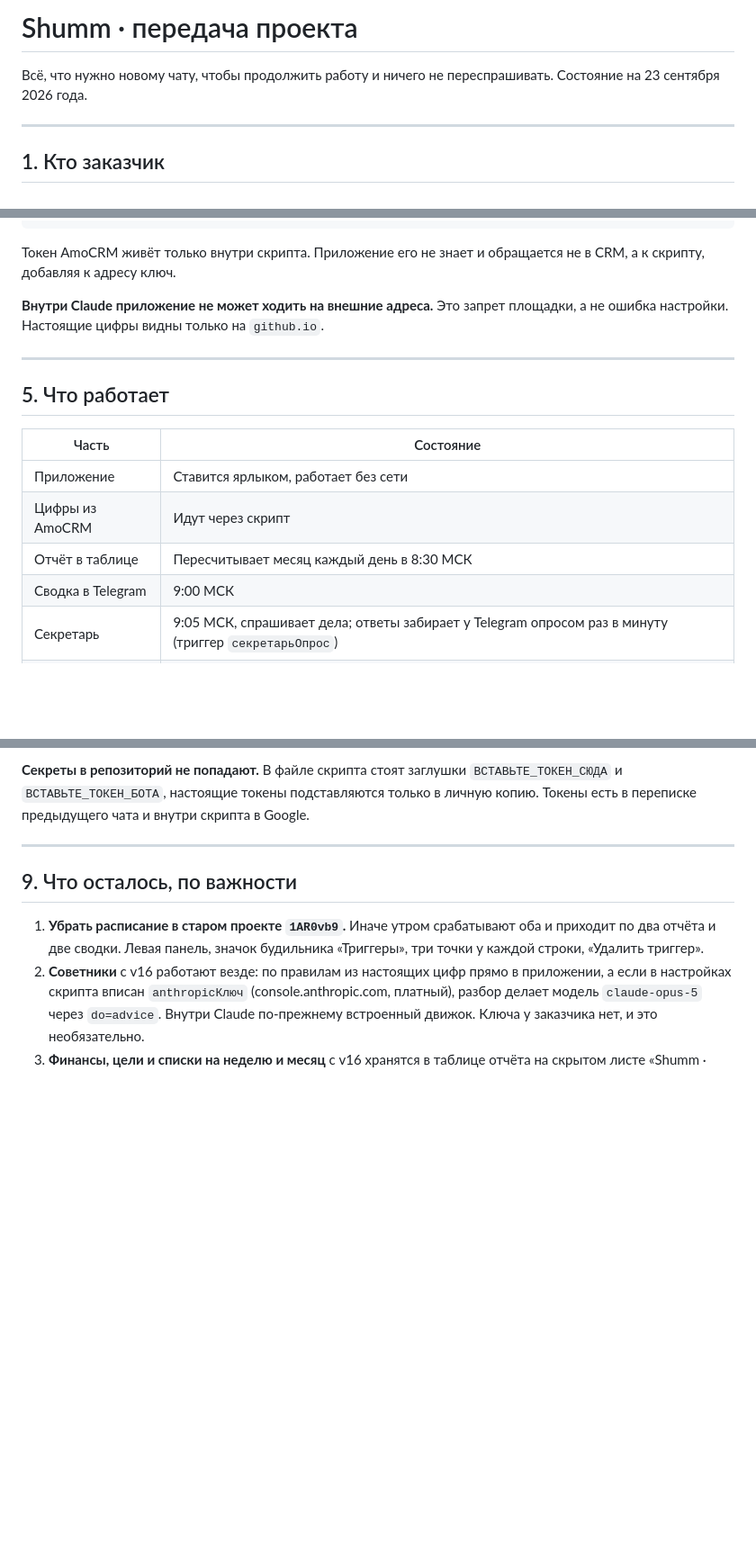
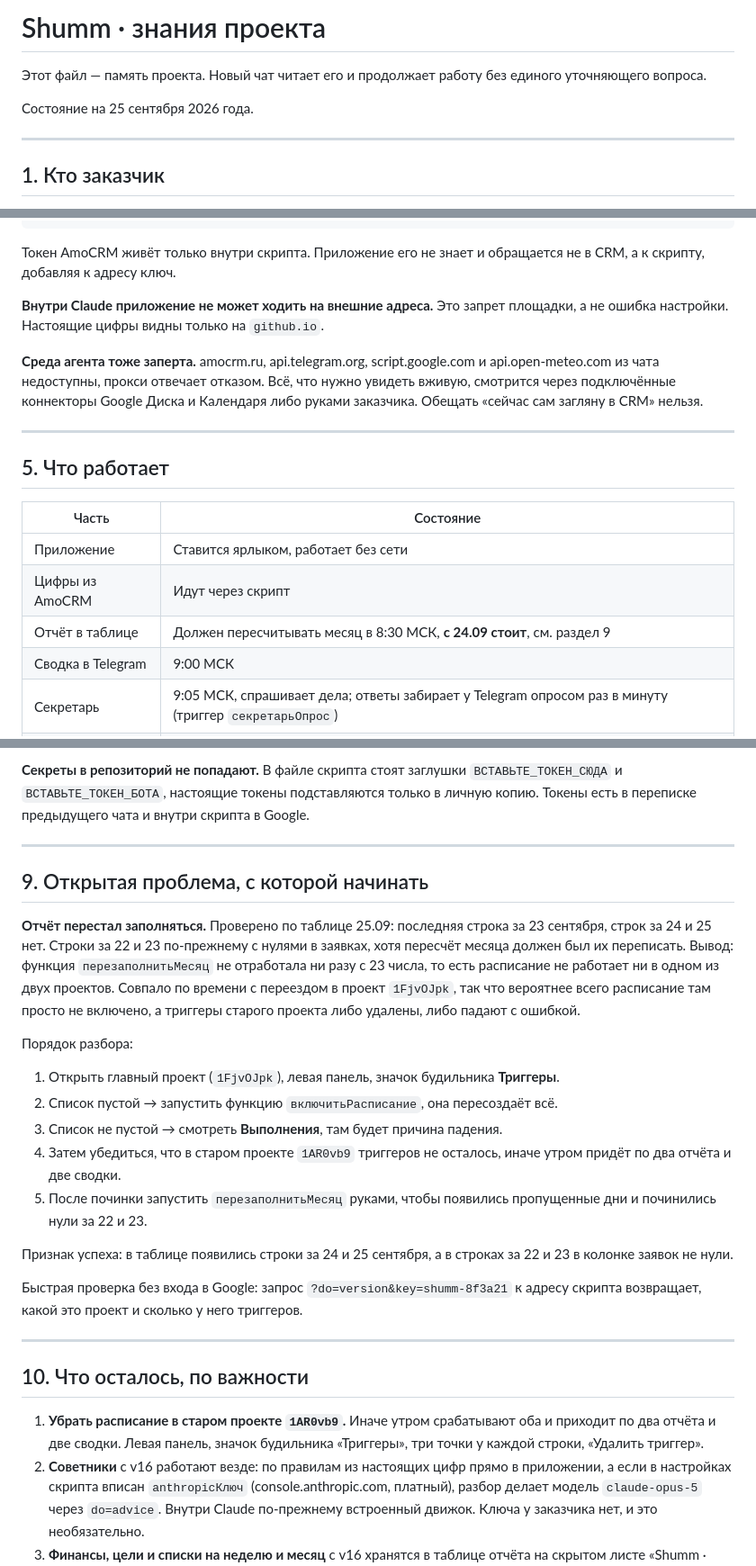
Before and after one commit to 33shumm-beep/Poshumim, a Markdown page: PROJECT.md, 3 parts joined by grey strips. Shown at 90% size. Rendered like a GitHub page; blank space fills up the shorter version.

Commit message:
Обновить знания проекта под состояние на 25 сентября
Записана остановка расписания с 24 числа и порядок разбора, ограничения
среды агента и правило не начинать работу с чистого листа.

Co-Authored-By: Claude Opus 5 <noreply@anthropic.com>
Claude-Session: https://claude.ai/code/session_01AT7SBFHKGERivqpDsMEaSx

```diff
--- a/PROJECT.md
+++ b/PROJECT.md
@@ -1,7 +1,9 @@
-# Shumm · передача проекта
+# Shumm · знания проекта
 
-Всё, что нужно новому чату, чтобы продолжить работу и ничего не переспрашивать.
-Состояние на 23 сентября 2026 года.
+Этот файл — память проекта. Новый чат читает его и продолжает работу
+без единого уточняющего вопроса.
+
+Состояние на 25 сентября 2026 года.
 
 ---
 
@@ -76,6 +79,11 @@ AmoCRM ──┐
 **Внутри Claude приложение не может ходить на внешние адреса.** Это запрет
 площадки, а не ошибка настройки. Настоящие цифры видны только на `github.io`.
 
+**Среда агента тоже заперта.** amocrm.ru, api.telegram.org, script.google.com и
+api.open-meteo.com из чата недоступны, прокси отвечает отказом. Всё, что нужно
+увидеть вживую, смотрится через подключённые коннекторы Google Диска и
+Календаря либо руками заказчика. Обещать «сейчас сам загляну в CRM» нельзя.
+
 ---
 
 ## 5. Что работает
@@ -84,7 +92,7 @@ AmoCRM ──┐
 |---|---|
 | Приложение | Ставится ярлыком, работает без сети |
 | Цифры из AmoCRM | Идут через скрипт |
-| Отчёт в таблице | Пересчитывает месяц каждый день в 8:30 МСК |
+| Отчёт в таблице | Должен пересчитывать месяц в 8:30 МСК, **с 24.09 стоит**, см. раздел 9 |
 | Сводка в Telegram | 9:00 МСК |
 | Секретарь | 9:05 МСК, спрашивает дела; ответы забирает у Telegram опросом раз в минуту (триггер `секретарьОпрос`) |
 | Погода | Тамбов, без ключей |
@@ -166,7 +174,36 @@ GitHub Pages отклоняет другие ветки. Рабочая ветк
 
 ---
 
-## 9. Что осталось, по важности
+## 9. Открытая проблема, с которой начинать
+
+**Отчёт перестал заполняться.** Проверено по таблице 25.09: последняя строка за
+23 сентября, строк за 24 и 25 нет. Строки за 22 и 23 по-прежнему с нулями в
+заявках, хотя пересчёт месяца должен был их переписать. Вывод: функция
+`перезаполнитьМесяц` не отработала ни разу с 23 числа, то есть расписание не
+работает ни в одном из двух проектов. Совпало по времени с переездом в проект
+`1FjvOJpk`, так что вероятнее всего расписание там просто не включено, а
+триггеры старого проекта либо удалены, либо падают с ошибкой.
+
+Порядок разбора:
+
+1. Открыть главный проект (`1FjvOJpk`), левая панель, значок будильника
+   **Триггеры**.
+2. Список пустой → запустить функцию `включитьРасписание`, она пересоздаёт всё.
+3. Список не пустой → смотреть **Выполнения**, там будет причина падения.
+4. Затем убедиться, что в старом проекте `1AR0vb9` триггеров не осталось,
+   иначе утром придёт по два отчёта и две сводки.
+5. После починки запустить `перезаполнитьМесяц` руками, чтобы появились
+   пропущенные дни и починились нули за 22 и 23.
+
+Признак успеха: в таблице появились строки за 24 и 25 сентября, а в строках
+за 22 и 23 в колонке заявок не нули.
+
+Быстрая проверка без входа в Google: запрос `?do=version&key=shumm-8f3a21` к
+адресу скрипта возвращает, какой это проект и сколько у него триггеров.
+
+---
+
+## 10. Что осталось, по важности
 
 1. **Убрать расписание в старом проекте `1AR0vb9`.** Иначе утром срабатывают
    оба и приходит по два отчёта и две сводки. Левая панель, значок будильника
```
Also changed, not shown: other parts of PROJECT.md (+4 -1 lines).
